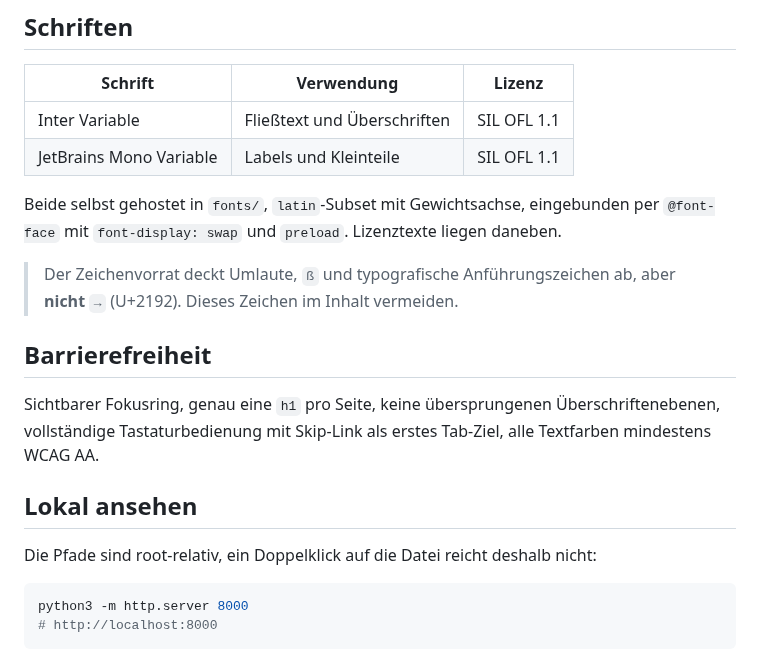
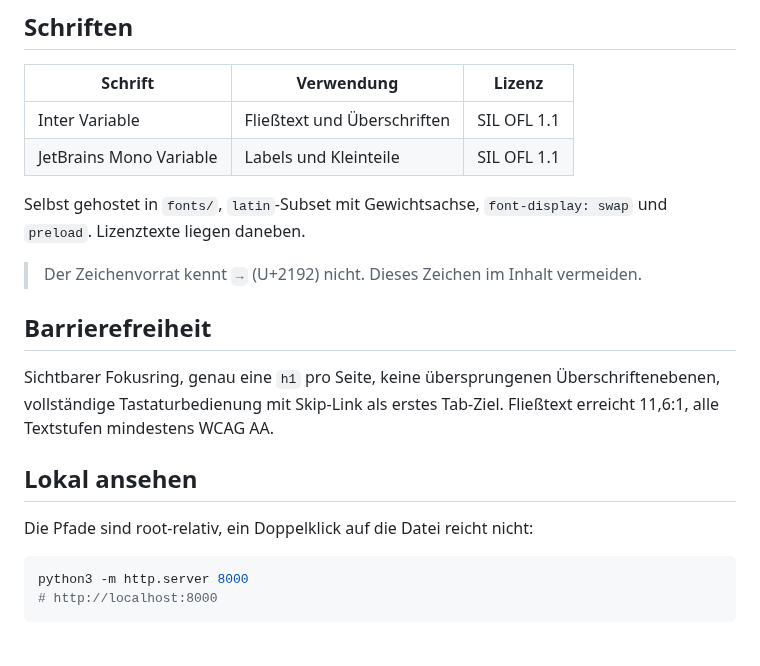
Before and after one commit to tr1stannnnnn/tr1stan.de, a Markdown page: README.md, the part around one of its changes. Rendered like a GitHub page.

````diff
--- a/README.md
+++ b/README.md
@@ -60,21 +93,20 @@ tr1stan.de/
 | Inter Variable | Fließtext und Überschriften | SIL OFL 1.1 |
 | JetBrains Mono Variable | Labels und Kleinteile | SIL OFL 1.1 |
 
-Beide selbst gehostet in `fonts/`, `latin`-Subset mit Gewichtsachse, eingebunden
-per `@font-face` mit `font-display: swap` und `preload`. Lizenztexte liegen daneben.
+Selbst gehostet in `fonts/`, `latin`-Subset mit Gewichtsachse, `font-display: swap`
+und `preload`. Lizenztexte liegen daneben.
 
-> Der Zeichenvorrat deckt Umlaute, `ß` und typografische Anführungszeichen ab,
-> aber **nicht** `→` (U+2192). Dieses Zeichen im Inhalt vermeiden.
+> Der Zeichenvorrat kennt `→` (U+2192) nicht. Dieses Zeichen im Inhalt vermeiden.
 
 ## Barrierefreiheit
 
 Sichtbarer Fokusring, genau eine `h1` pro Seite, keine übersprungenen
 Überschriftenebenen, vollständige Tastaturbedienung mit Skip-Link als erstes
-Tab-Ziel, alle Textfarben mindestens WCAG AA.
+Tab-Ziel. Fließtext erreicht 11,6:1, alle Textstufen mindestens WCAG AA.
 
 ## Lokal ansehen
 
-Die Pfade sind root-relativ, ein Doppelklick auf die Datei reicht deshalb nicht:
+Die Pfade sind root-relativ, ein Doppelklick auf die Datei reicht nicht:
 
 ```bash
 python3 -m http.server 8000
````
Also changed, not shown: other parts of README.md (+54 -21 lines).
